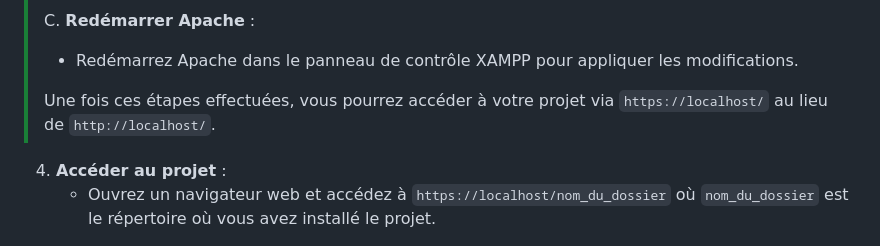
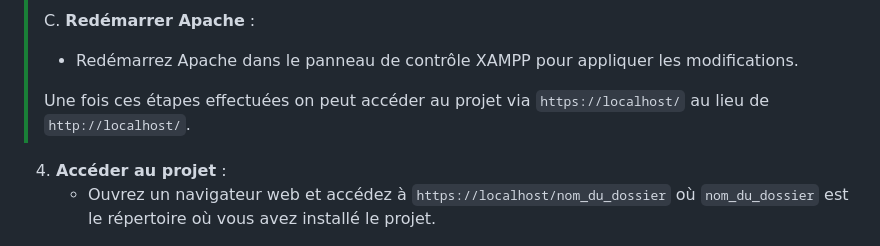
Before and after one commit to D-TheProgrammer/Projet_MDP_securise, a Markdown page: README.md, the part around the change. GitHub-like rendering.

```diff
--- a/README.md
+++ b/README.md
@@ -65,7 +65,7 @@ Ce projet est conçu pour être exécuté en **local** sur un environnement de d
 > C. **Redémarrer Apache** :
 > - Redémarrez Apache dans le panneau de contrôle XAMPP pour appliquer les modifications.
 >
-> Une fois ces étapes effectuées, vous pourrez accéder à votre projet via `https://localhost/` au lieu de `http://localhost/`.
+> Une fois ces étapes effectuées on peut accéder au projet via `https://localhost/` au lieu de `http://localhost/`.
 
 4. **Accéder au projet** :
    - Ouvrez un navigateur web et accédez à `https://localhost/nom_du_dossier` où `nom_du_dossier` est le répertoire où vous avez installé le projet.
```
